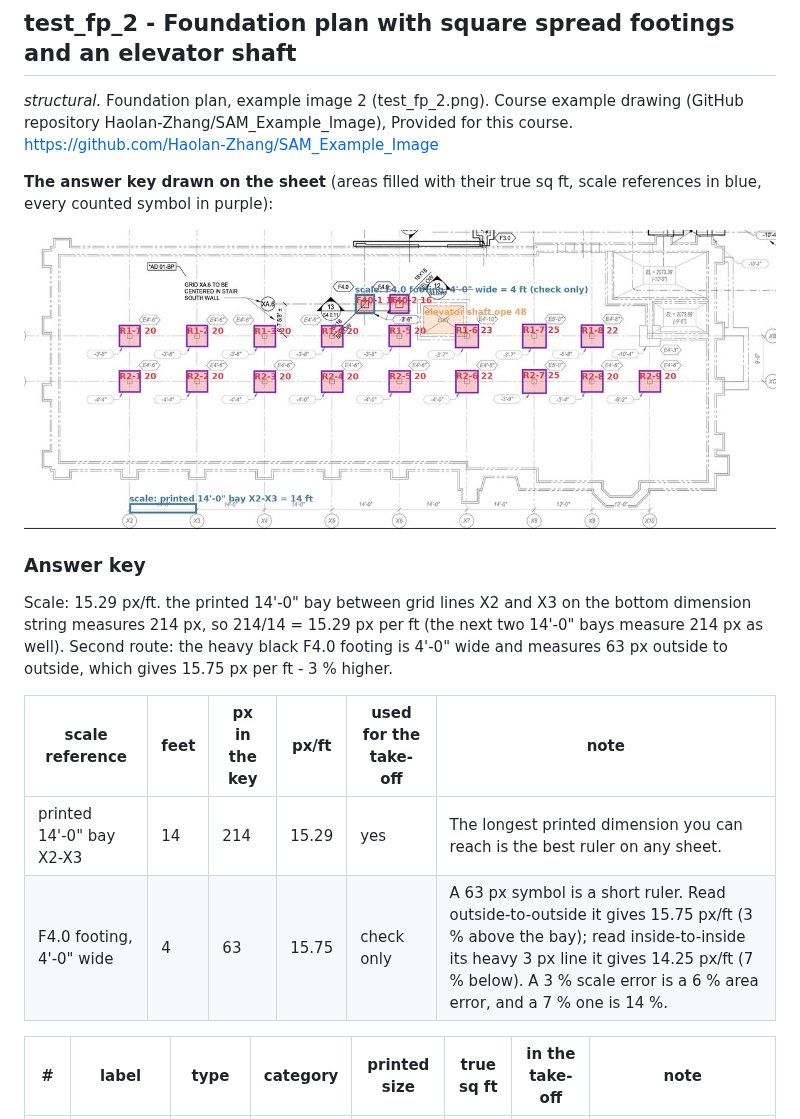
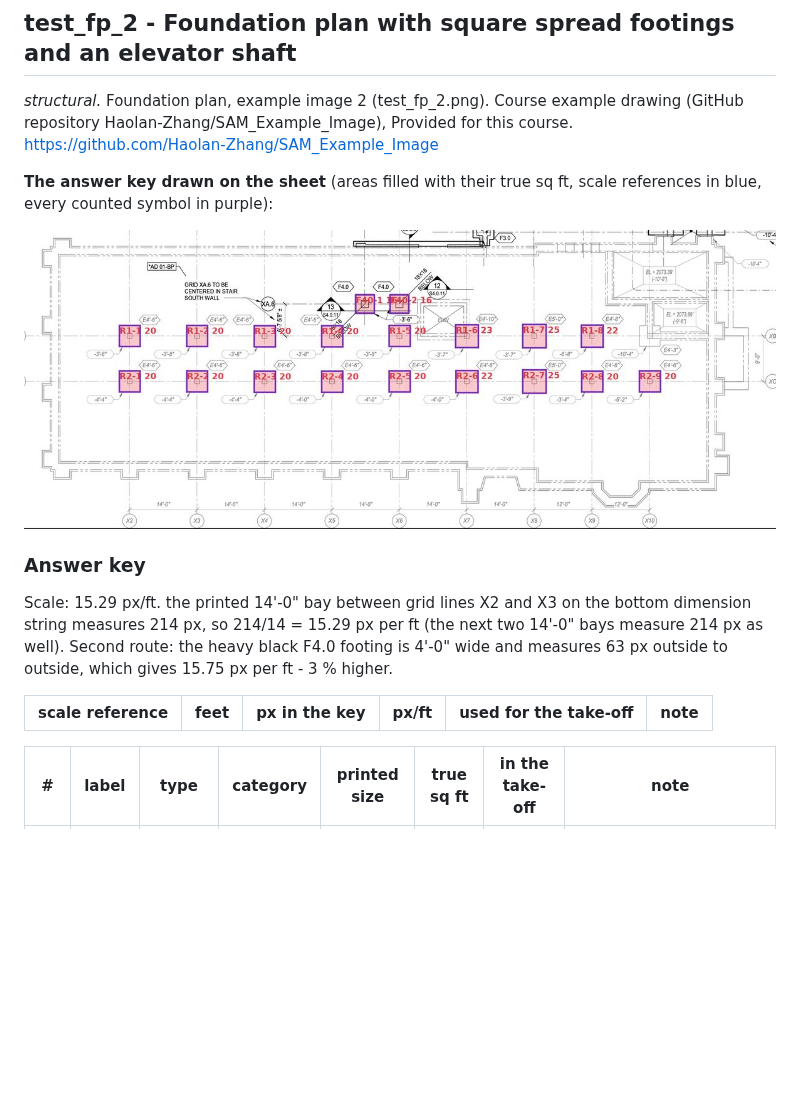
Before and after one commit to Haolan-Zhang/CEM4644, a Markdown page: mp4_segmentation/docs/Homework_Answer_Keys.md, the part around one of its changes. Drawn GitHub-style; pictures changed too: mp4_segmentation/docs/keys/test_fp_2.key.jpg; blank space fills up the shorter version.

```diff
--- a/mp4_segmentation/docs/Homework_Answer_Keys.md
+++ b/mp4_segmentation/docs/Homework_Answer_Keys.md
@@ -326,8 +324,6 @@ Scale: 15.29 px/ft. the printed 14'-0" bay between grid lines X2 and X3 on the b
 
 | scale reference | feet | px in the key | px/ft | used for the take-off | note |
 |---|---|---|---|---|---|
-| printed 14'-0" bay X2-X3 | 14 | 214 | 15.29 | yes | The longest printed dimension you can reach is the best ruler on any sheet. |
-| F4.0 footing, 4'-0" wide | 4 | 63 | 15.75 | check only | A 63 px symbol is a short ruler. Read outside-to-outside it gives 15.75 px/ft (3 % above the bay); read inside-to-inside its heavy 3 px line it gives 14.25 px/ft (7 % below). A 3 % scale error is a 6 % area error, and a 7 % one is 14 %. |
 
 | # | label | type | category | printed size | true sq ft | in the take-off | note |
 |---|---|---|---|---|---|---|---|
```
Also changed, not shown: other parts of mp4_segmentation/docs/Homework_Answer_Keys.md (+69 -82 lines), mp4_segmentation/docs/Instructor_Guide.md (+9 -10 lines), mp4_segmentation/docs/MP4_Homework_Report_Template.md (+1 -1 lines), mp4_segmentation/docs/keys/test_fp.key.jpg, mp4_segmentation/docs/keys/test_fp.result.jpg, mp4_segmentation/docs/keys/test_fp_2.result.jpg, mp4_segmentation/docs/keys/uscg_motorpool.result.jpg, mp4_segmentation/docs/keys/uscg_pile.result.jpg, 7 other files.
